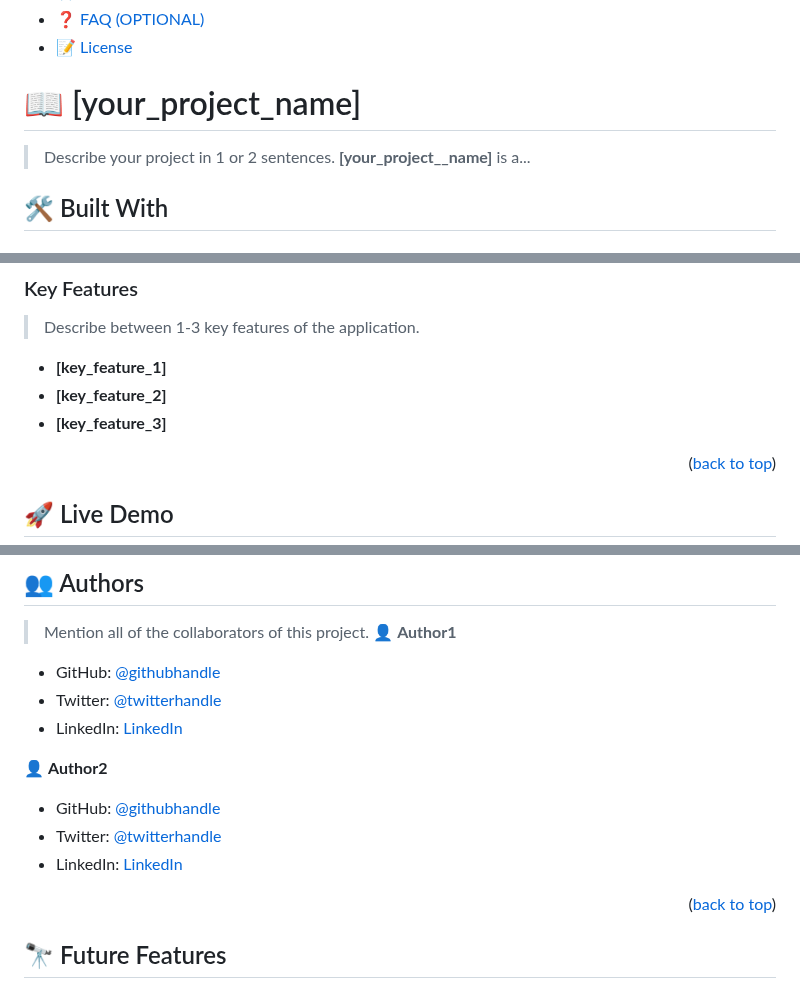
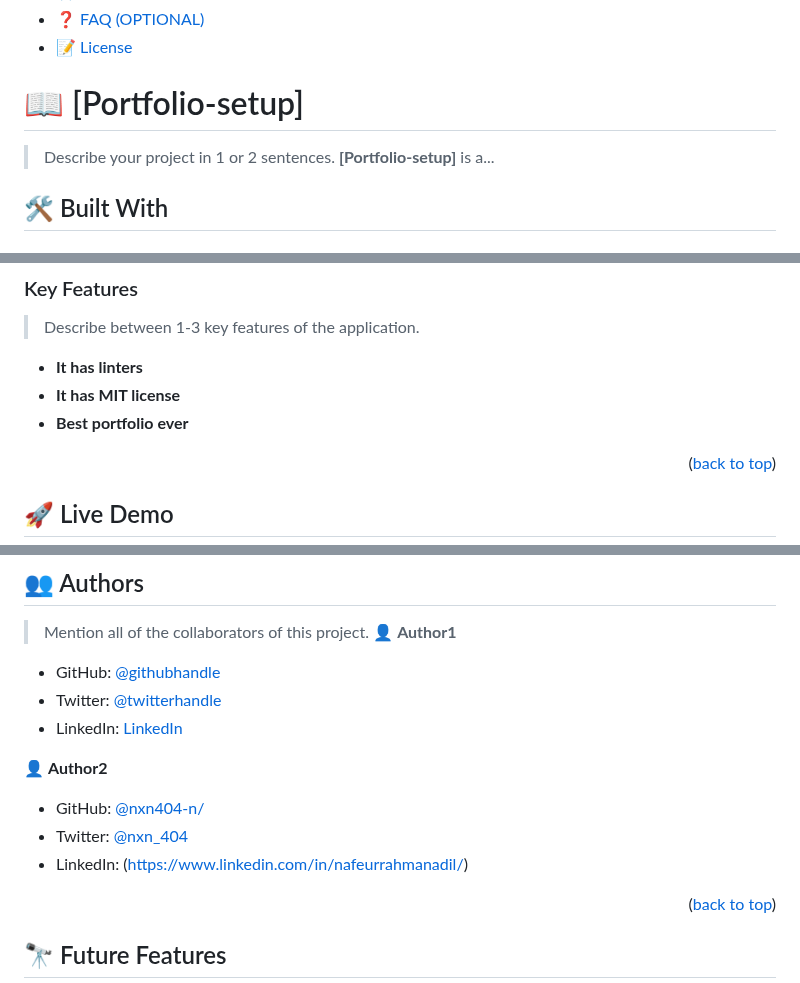
Before and after one commit to nxn404-n/Portfolio-M1, a Markdown page: README.md, 3 parts joined by grey strips. Rendered like a GitHub page.

```diff
--- a/README.md
+++ b/README.md
@@ -56,10 +56,10 @@ After you're finished please remove all the comments and instructions!
 
 <!-- PROJECT DESCRIPTION -->
 
-# 📖 [your_project_name] <a name="about-project"></a>
+# 📖 [Portfolio-setup] <a name="about-project"></a>
 
 > Describe your project in 1 or 2 sentences.
-**[your_project__name]** is a...
+**[Portfolio-setup]** is a...
 
 ## 🛠 Built With <a name="built-with"></a>
 
@@ -92,9 +92,9 @@ After you're finished please remove all the comments and instructions!
 ### Key Features <a name="key-features"></a>
 
 > Describe between 1-3 key features of the application.
-- **[key_feature_1]**
-- **[key_feature_2]**
-- **[key_feature_3]**
+- **It has linters**
+- **It has MIT license**
+- **Best portfolio ever**
 
 <p align="right">(<a href="#readme-top">back to top</a>)</p>
 
@@ -196,9 +196,9 @@ Example:
 
 👤 **Author2**
 
-- GitHub: [@githubhandle](https://github.com/githubhandle)
-- Twitter: [@twitterhandle](https://twitter.com/twitterhandle)
-- LinkedIn: [LinkedIn](https://linkedin.com/in/linkedinhandle)
+- GitHub: [@nxn404-n/](https://github.com/nxn404-n/)
+- Twitter: [@nxn_404](https://twitter.com/nxn_404)
+- LinkedIn: (https://www.linkedin.com/in/nafeurrahmanadil/)
 
 <p align="right">(<a href="#readme-top">back to top</a>)</p>
 
```
Also changed, not shown: other parts of README.md (+2 -2 lines), LICENSE.md (added, +21 -0 lines).
